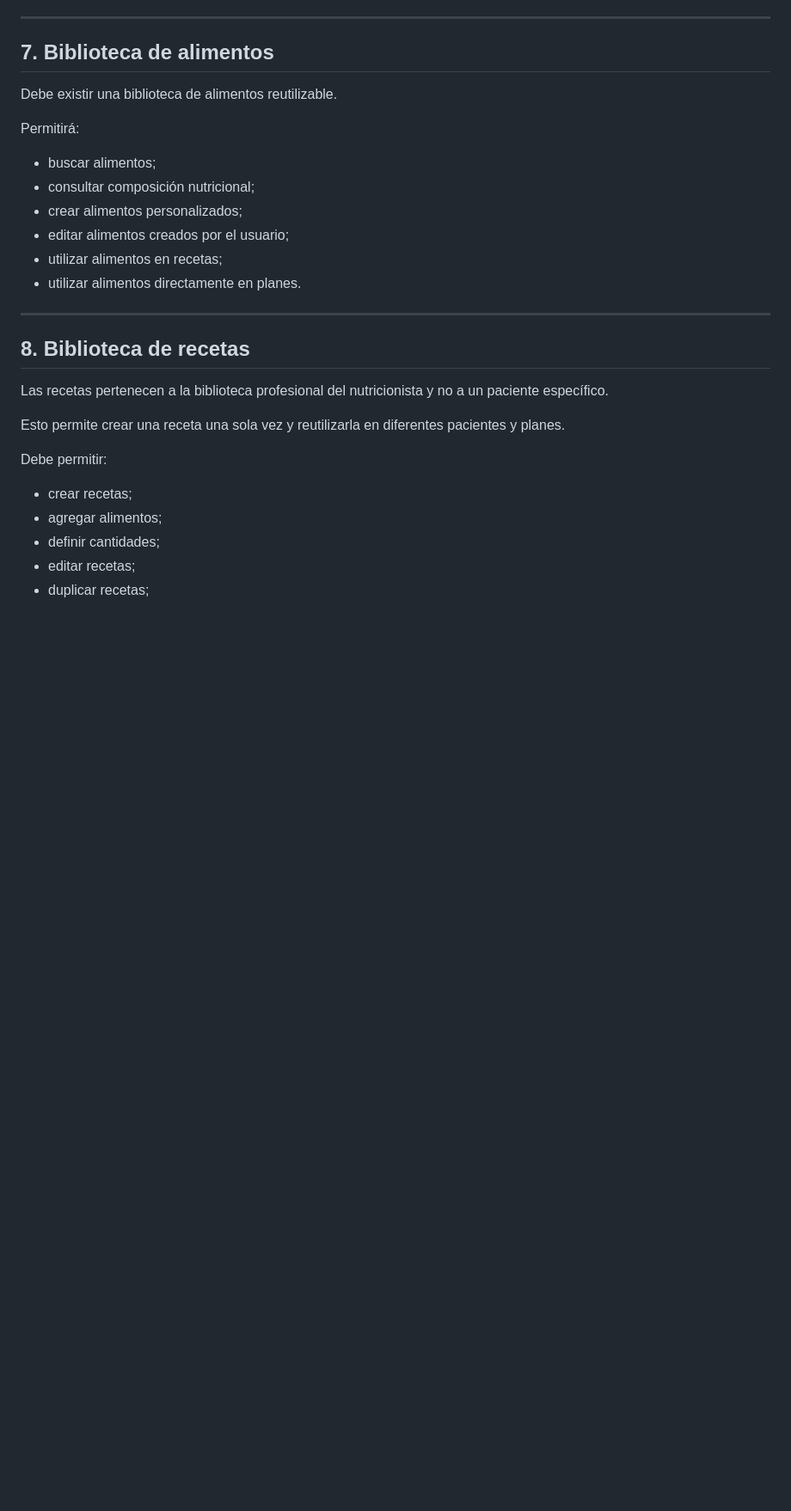
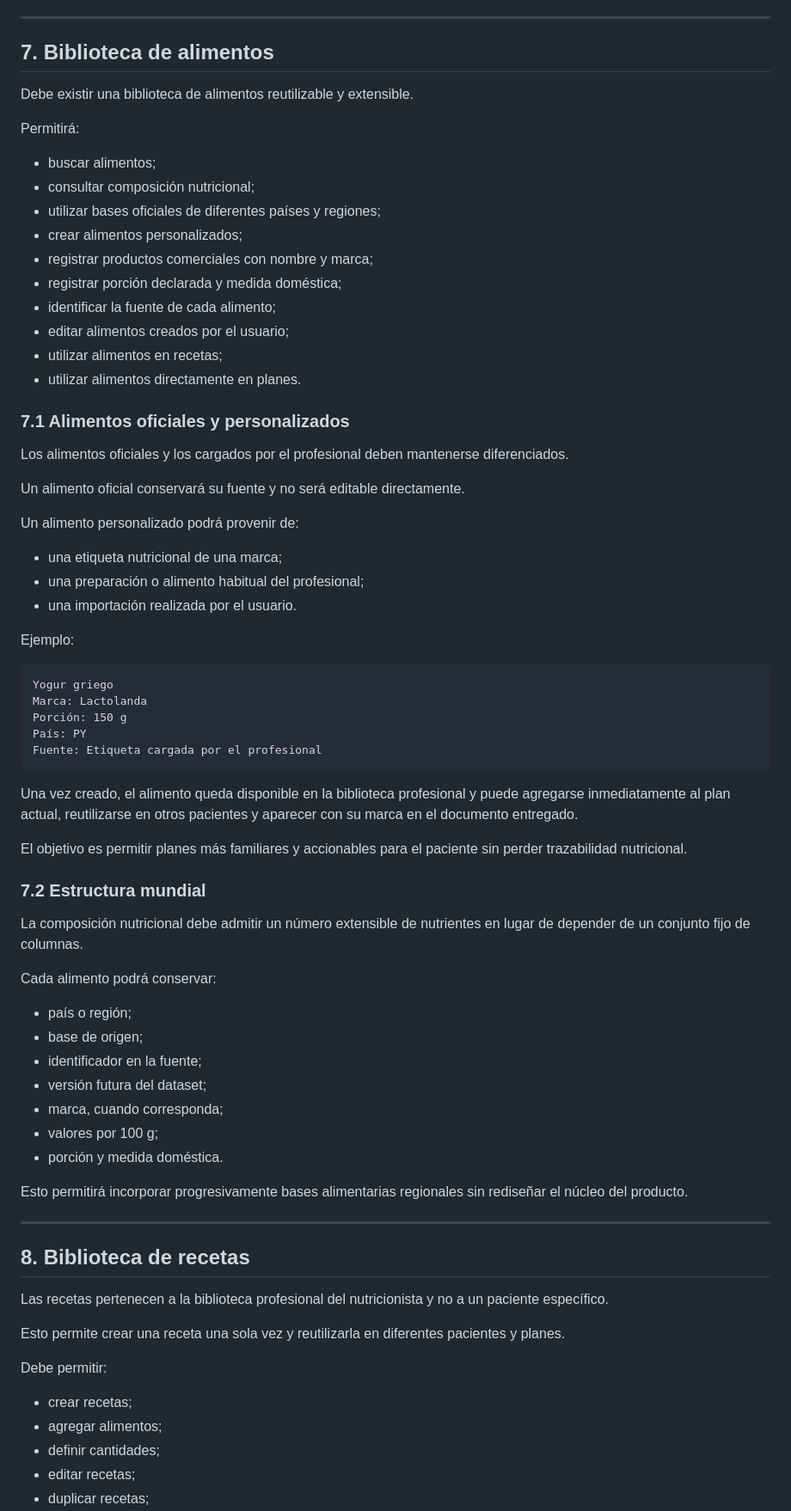
Before and after one commit to ivanespinola10/nutrikuaa_nutri_cleanup, a Markdown page: PRODUCT_SPEC.md, the part around the change. Shown at 86% size. Rendered like a GitHub page; blank space fills up the shorter version.

Commit message:
docs: specify branded and custom food library

````diff
--- a/PRODUCT_SPEC.md
+++ b/PRODUCT_SPEC.md
@@ -135,16 +135,68 @@ La versión inicial no pretende implementar una historia clínica completa.
 
 ## 7. Biblioteca de alimentos
 
-Debe existir una biblioteca de alimentos reutilizable.
+Debe existir una biblioteca de alimentos reutilizable y extensible.
 
 Permitirá:
 
 - buscar alimentos;
 - consultar composición nutricional;
+- utilizar bases oficiales de diferentes países y regiones;
 - crear alimentos personalizados;
+- registrar productos comerciales con nombre y marca;
+- registrar porción declarada y medida doméstica;
+- identificar la fuente de cada alimento;
 - editar alimentos creados por el usuario;
 - utilizar alimentos en recetas;
 - utilizar alimentos directamente en planes.
+
+### 7.1 Alimentos oficiales y personalizados
+
+Los alimentos oficiales y los cargados por el profesional deben mantenerse
+diferenciados.
+
+Un alimento oficial conservará su fuente y no será editable directamente.
+
+Un alimento personalizado podrá provenir de:
+
+- una etiqueta nutricional de una marca;
+- una preparación o alimento habitual del profesional;
+- una importación realizada por el usuario.
+
+Ejemplo:
+
+```text
+Yogur griego
+Marca: Lactolanda
+Porción: 150 g
+País: PY
+Fuente: Etiqueta cargada por el profesional
+```
+
+Una vez creado, el alimento queda disponible en la biblioteca profesional y
+puede agregarse inmediatamente al plan actual, reutilizarse en otros
+pacientes y aparecer con su marca en el documento entregado.
+
+El objetivo es permitir planes más familiares y accionables para el paciente
+sin perder trazabilidad nutricional.
+
+### 7.2 Estructura mundial
+
+La composición nutricional debe admitir un número extensible de nutrientes en
+lugar de depender de un conjunto fijo de columnas.
+
+Cada alimento podrá conservar:
+
+- país o región;
+- base de origen;
+- identificador en la fuente;
+- versión futura del dataset;
+- marca, cuando corresponda;
+- valores por 100 g;
+- porción y medida doméstica.
+
+Esto permitirá incorporar progresivamente bases alimentarias regionales sin
+rediseñar el núcleo del producto.
 
 ---
 
````
